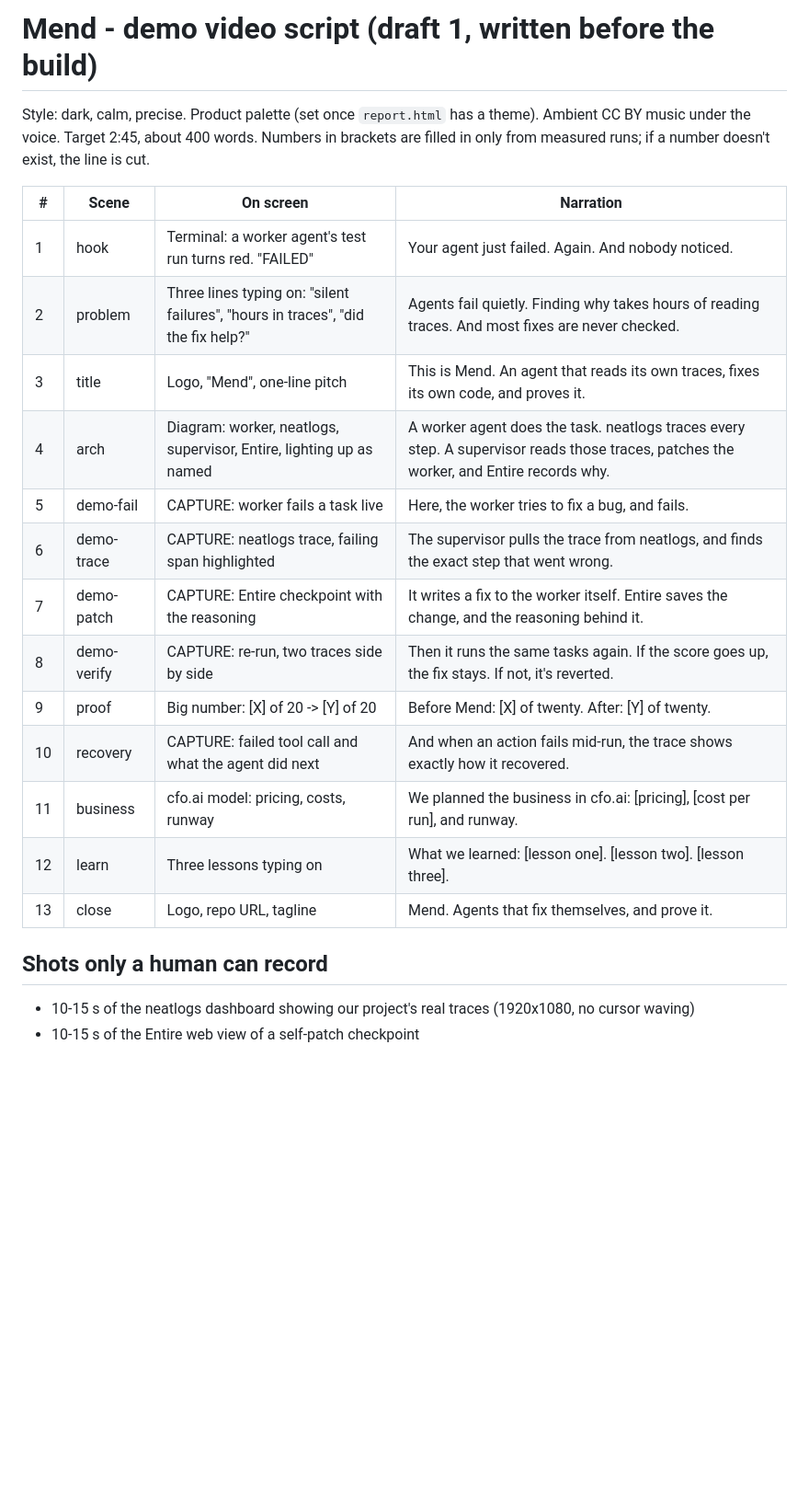
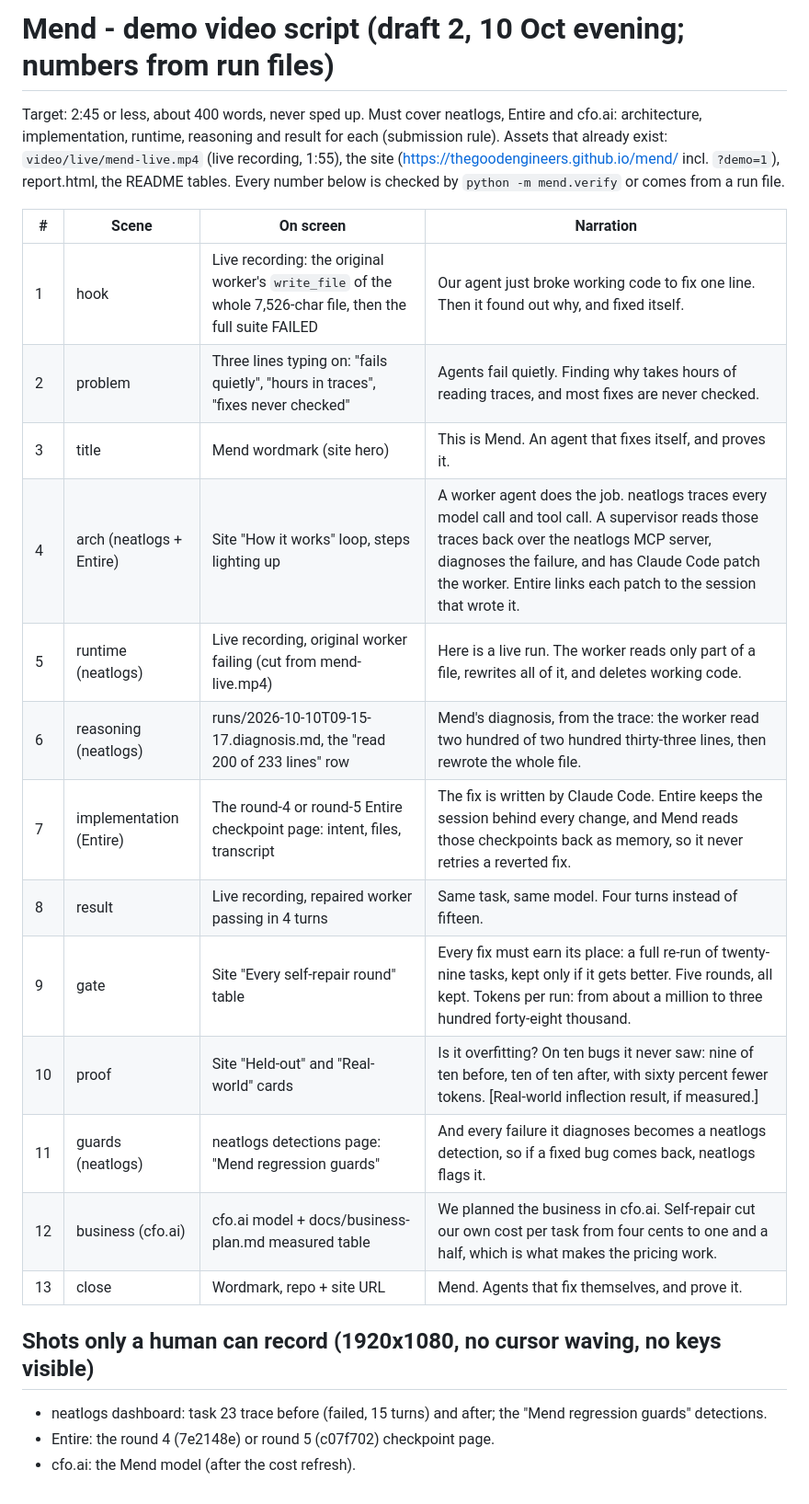
Before and after one commit to Bhumika-1432006/mend, a Markdown page: video/script.md, the part around the change. Shown at 92% size. GitHub-like rendering; blank space fills up the shorter version.

```diff
--- a/video/script.md
+++ b/video/script.md
@@ -1,25 +1,28 @@
-# Mend - demo video script (draft 1, written before the build)
+# Mend - demo video script (draft 2, 10 Oct evening; numbers from run files)
 
-Style: dark, calm, precise. Product palette (set once `report.html` has a theme). Ambient
-CC BY music under the voice. Target 2:45, about 400 words. Numbers in brackets are filled in
-only from measured runs; if a number doesn't exist, the line is cut.
+Target: 2:45 or less, about 400 words, never sped up. Must cover neatlogs, Entire and cfo.ai:
+architecture, implementation, runtime, reasoning and result for each (submission rule).
+Assets that already exist: `video/live/mend-live.mp4` (live recording, 1:55), the site
+(https://thegoodengineers.github.io/mend/ incl. `?demo=1`), report.html, the README tables.
+Every number below is checked by `python -m mend.verify` or comes from a run file.
 
 | # | Scene | On screen | Narration |
 |---|---|---|---|
-| 1 | hook | Terminal: a worker agent's test run turns red. "FAILED" | Your agent just failed. Again. And nobody noticed. |
-| 2 | problem | Three lines typing on: "silent failures", "hours in traces", "did the fix help?" | Agents fail quietly. Finding why takes hours of reading traces. And most fixes are never checked. |
-| 3 | title | Logo, "Mend", one-line pitch | This is Mend. An agent that reads its own traces, fixes its own code, and proves it. |
-| 4 | arch | Diagram: worker, neatlogs, supervisor, Entire, lighting up as named | A worker agent does the task. neatlogs traces every step. A supervisor reads those traces, patches the worker, and Entire records why. |
-| 5 | demo-fail | CAPTURE: worker fails a task live | Here, the worker tries to fix a bug, and fails. |
-| 6 | demo-trace | CAPTURE: neatlogs trace, failing span highlighted | The supervisor pulls the trace from neatlogs, and finds the exact step that went wrong. |
-| 7 | demo-patch | CAPTURE: Entire checkpoint with the reasoning | It writes a fix to the worker itself. Entire saves the change, and the reasoning behind it. |
-| 8 | demo-verify | CAPTURE: re-run, two traces side by side | Then it runs the same tasks again. If the score goes up, the fix stays. If not, it's reverted. |
-| 9 | proof | Big number: [X] of 20 -> [Y] of 20 | Before Mend: [X] of twenty. After: [Y] of twenty. |
-| 10 | recovery | CAPTURE: failed tool call and what the agent did next | And when an action fails mid-run, the trace shows exactly how it recovered. |
-| 11 | business | cfo.ai model: pricing, costs, runway | We planned the business in cfo.ai: [pricing], [cost per run], and runway. |
-| 12 | learn | Three lessons typing on | What we learned: [lesson one]. [lesson two]. [lesson three]. |
-| 13 | close | Logo, repo URL, tagline | Mend. Agents that fix themselves, and prove it. |
+| 1 | hook | Live recording: the original worker's `write_file` of the whole 7,526-char file, then the full suite FAILED | Our agent just broke working code to fix one line. Then it found out why, and fixed itself. |
+| 2 | problem | Three lines typing on: "fails quietly", "hours in traces", "fixes never checked" | Agents fail quietly. Finding why takes hours of reading traces, and most fixes are never checked. |
+| 3 | title | Mend wordmark (site hero) | This is Mend. An agent that fixes itself, and proves it. |
+| 4 | arch (neatlogs + Entire) | Site "How it works" loop, steps lighting up | A worker agent does the job. neatlogs traces every model call and tool call. A supervisor reads those traces back over the neatlogs MCP server, diagnoses the failure, and has Claude Code patch the worker. Entire links each patch to the session that wrote it. |
+| 5 | runtime (neatlogs) | Live recording, original worker failing (cut from mend-live.mp4) | Here is a live run. The worker reads only part of a file, rewrites all of it, and deletes working code. |
+| 6 | reasoning (neatlogs) | runs/2026-10-10T09-15-17.diagnosis.md, the "read 200 of 233 lines" row | Mend's diagnosis, from the trace: the worker read two hundred of two hundred thirty-three lines, then rewrote the whole file. |
+| 7 | implementation (Entire) | The round-4 or round-5 Entire checkpoint page: intent, files, transcript | The fix is written by Claude Code. Entire keeps the session behind every change, and Mend reads those checkpoints back as memory, so it never retries a reverted fix. |
+| 8 | result | Live recording, repaired worker passing in 4 turns | Same task, same model. Four turns instead of fifteen. |
+| 9 | gate | Site "Every self-repair round" table | Every fix must earn its place: a full re-run of twenty-nine tasks, kept only if it gets better. Five rounds, all kept. Tokens per run: from about a million to three hundred forty-eight thousand. |
+| 10 | proof | Site "Held-out" and "Real-world" cards | Is it overfitting? On ten bugs it never saw: nine of ten before, ten of ten after, with sixty percent fewer tokens. [Real-world inflection result, if measured.] |
+| 11 | guards (neatlogs) | neatlogs detections page: "Mend regression guards" | And every failure it diagnoses becomes a neatlogs detection, so if a fixed bug comes back, neatlogs flags it. |
+| 12 | business (cfo.ai) | cfo.ai model + docs/business-plan.md measured table | We planned the business in cfo.ai. Self-repair cut our own cost per task from four cents to one and a half, which is what makes the pricing work. |
+| 13 | close | Wordmark, repo + site URL | Mend. Agents that fix themselves, and prove it. |
 
-## Shots only a human can record
-- 10-15 s of the neatlogs dashboard showing our project's real traces (1920x1080, no cursor waving)
-- 10-15 s of the Entire web view of a self-patch checkpoint
+## Shots only a human can record (1920x1080, no cursor waving, no keys visible)
+- neatlogs dashboard: task 23 trace before (failed, 15 turns) and after; the "Mend regression guards" detections.
+- Entire: the round 4 (7e2148e) or round 5 (c07f702) checkpoint page.
+- cfo.ai: the Mend model (after the cost refresh).
```
Also changed, not shown: README.md (+6 -0 lines), docs/img/live-result.png (added), docs/img/site-hero.png (added).
